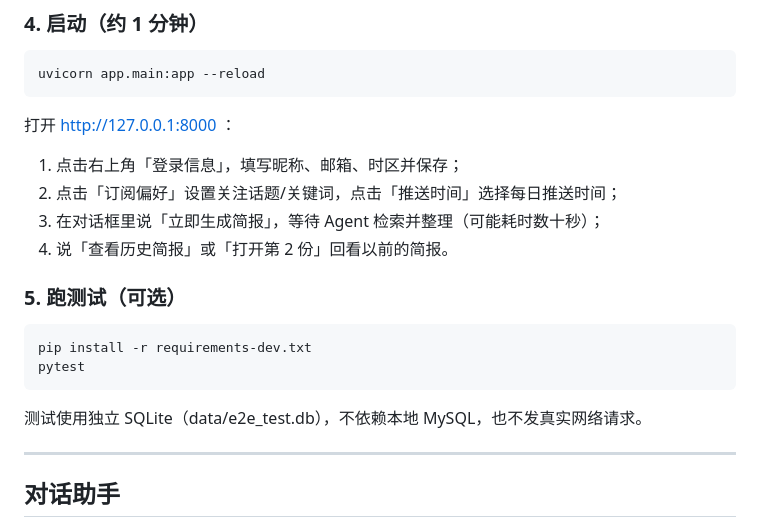
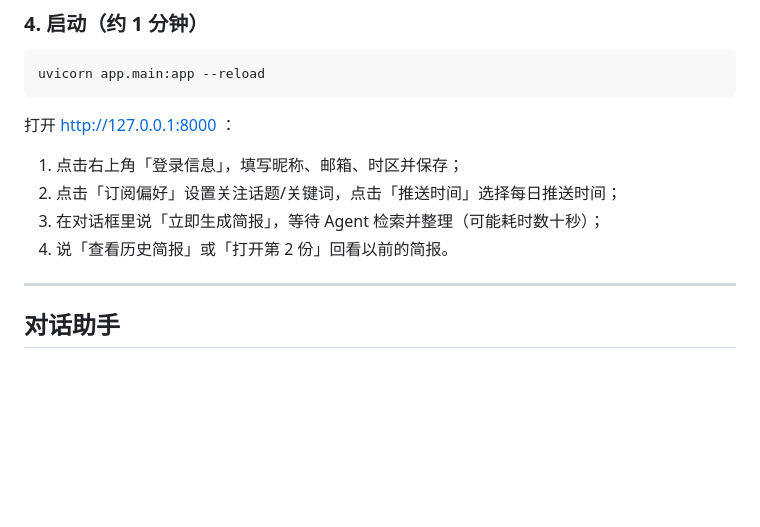
Before and after one commit to xt159357tj/news_push_agent, a Markdown page: README.md, the part around the change. Rendered like a GitHub page; blank space fills up the shorter version.

Commit message:
docs: remove optional testing section from README

````diff
--- a/README.md
+++ b/README.md
@@ -84,15 +84,6 @@ uvicorn app.main:app --reload
 2. 点击「订阅偏好」设置关注话题/关键词，点击「推送时间」选择每日推送时间；
 3. 在对话框里说「立即生成简报」，等待 Agent 检索并整理（可能耗时数十秒）；
 4. 说「查看历史简报」或「打开第 2 份」回看以前的简报。
-
-### 5. 跑测试（可选）
-
-```bash
-pip install -r requirements-dev.txt
-pytest
-```
-
-测试使用独立 SQLite（data/e2e_test.db），不依赖本地 MySQL，也不发真实网络请求。
 
 ---
 
````
